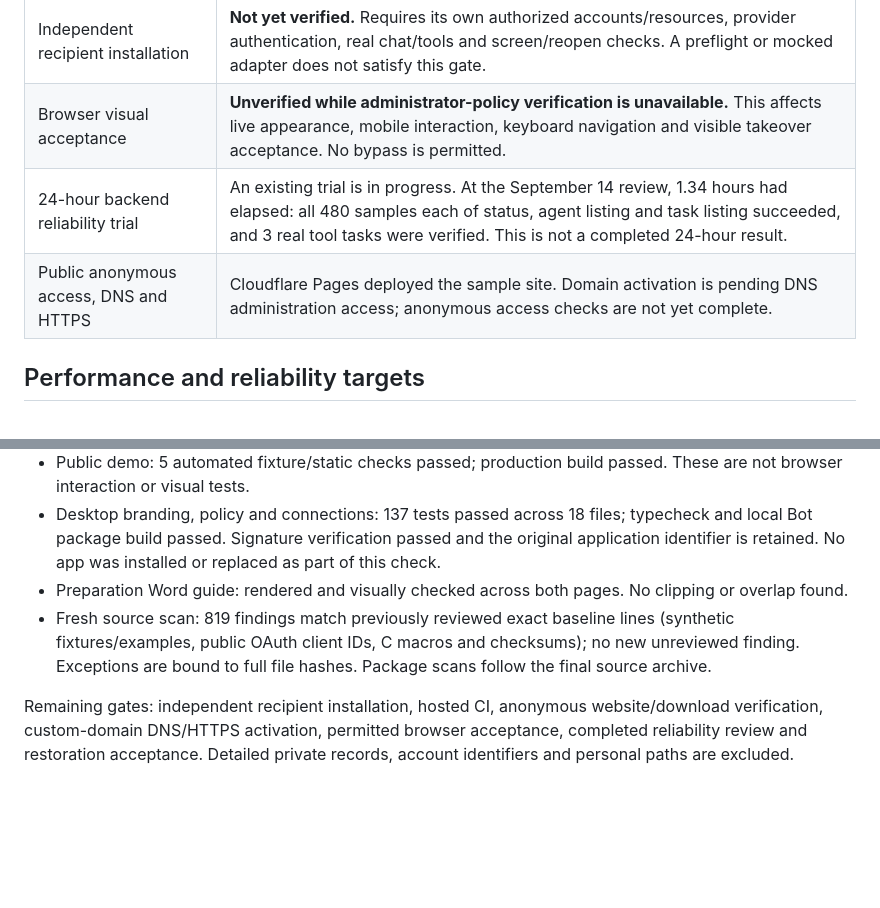
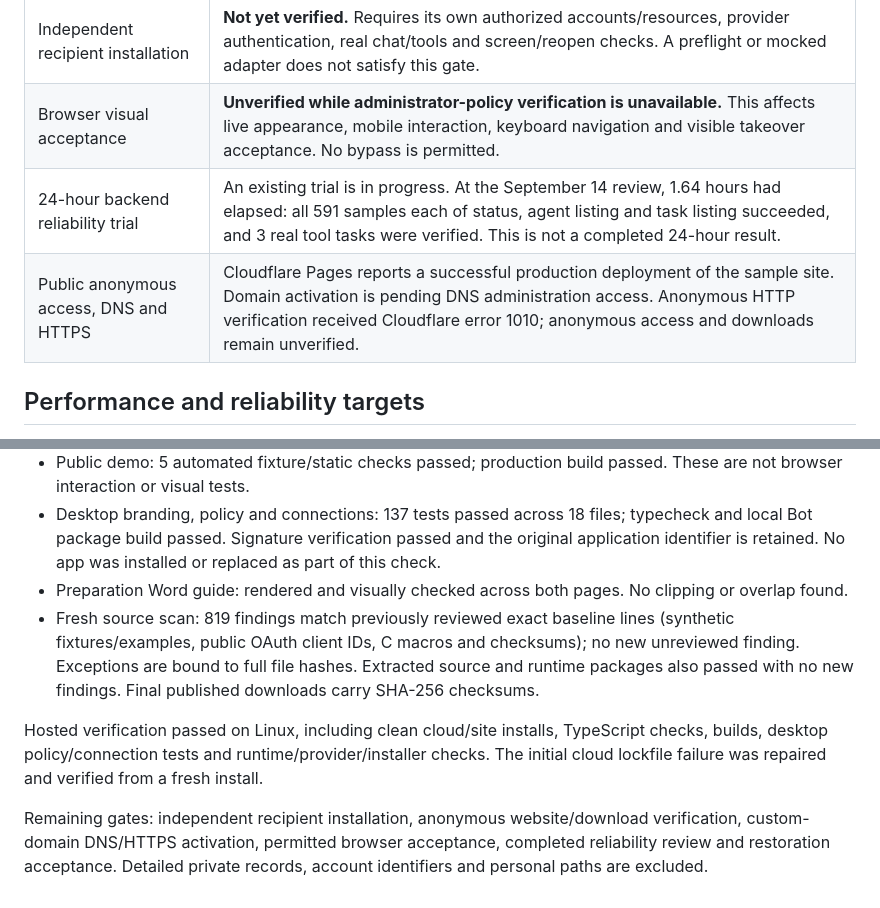
Before and after one commit to jbellsolutions/revenue-partner-studio, a Markdown page: docs/RELEASE-CHECKS.md, 2 parts joined by grey strips. Drawn GitHub-style; blank space fills up the shorter version.

```diff
--- a/docs/RELEASE-CHECKS.md
+++ b/docs/RELEASE-CHECKS.md
@@ -15,7 +15,7 @@ Private browser workspace; existing Orgo Linux computers, starting with 8 GB; na
 | Independent recipient installation | **Not yet verified.** Requires its own authorized accounts/resources, provider authentication, real chat/tools and screen/reopen checks. A preflight or mocked adapter does not satisfy this gate. |
 | Browser visual acceptance | **Unverified while administrator-policy verification is unavailable.** This affects live appearance, mobile interaction, keyboard navigation and visible takeover acceptance. No bypass is permitted. |
-| 24-hour backend reliability trial | An existing trial is in progress. At the September 14 review, 1.34 hours had elapsed: all 480 samples each of status, agent listing and task listing succeeded, and 3 real tool tasks were verified. This is not a completed 24-hour result. |
-| Public anonymous access, DNS and HTTPS | Cloudflare Pages deployed the sample site. Domain activation is pending DNS administration access; anonymous access checks are not yet complete. |
+| 24-hour backend reliability trial | An existing trial is in progress. At the September 14 review, 1.64 hours had elapsed: all 591 samples each of status, agent listing and task listing succeeded, and 3 real tool tasks were verified. This is not a completed 24-hour result. |
+| Public anonymous access, DNS and HTTPS | Cloudflare Pages reports a successful production deployment of the sample site. Domain activation is pending DNS administration access. Anonymous HTTP verification received Cloudflare error 1010; anonymous access and downloads remain unverified. |
 
 ## Performance and reliability targets
 
@@ -32,6 +32,8 @@ Local checks on September 14, 2026:
 - Public demo: 5 automated fixture/static checks passed; production build passed. These are not browser interaction or visual tests.
 - Desktop branding, policy and connections: 137 tests passed across 18 files; typecheck and local Bot package build passed. Signature verification passed and the original application identifier is retained. No app was installed or replaced as part of this check.
 - Preparation Word guide: rendered and visually checked across both pages. No clipping or overlap found.
-- Fresh source scan: 819 findings match previously reviewed exact baseline lines (synthetic fixtures/examples, public OAuth client IDs, C macros and checksums); no new unreviewed finding. Exceptions are bound to full file hashes. Package scans follow the final source archive.
+- Fresh source scan: 819 findings match previously reviewed exact baseline lines (synthetic fixtures/examples, public OAuth client IDs, C macros and checksums); no new unreviewed finding. Exceptions are bound to full file hashes. Extracted source and runtime packages also passed with no new findings. Final published downloads carry SHA-256 checksums.
 
-Remaining gates: independent recipient installation, hosted CI, anonymous website/download verification, custom-domain DNS/HTTPS activation, permitted browser acceptance, completed reliability review and restoration acceptance. Detailed private records, account identifiers and personal paths are excluded.
+Hosted verification passed on Linux, including clean cloud/site installs, TypeScript checks, builds, desktop policy/connection tests and runtime/provider/installer checks. The initial cloud lockfile failure was repaired and verified from a fresh install.
+
+Remaining gates: independent recipient installation, anonymous website/download verification, custom-domain DNS/HTTPS activation, permitted browser acceptance, completed reliability review and restoration acceptance. Detailed private records, account identifiers and personal paths are excluded.
```
Also changed, not shown: other parts of docs/RELEASE-CHECKS.md (+1 -1 lines), README.md (+2 -0 lines).
